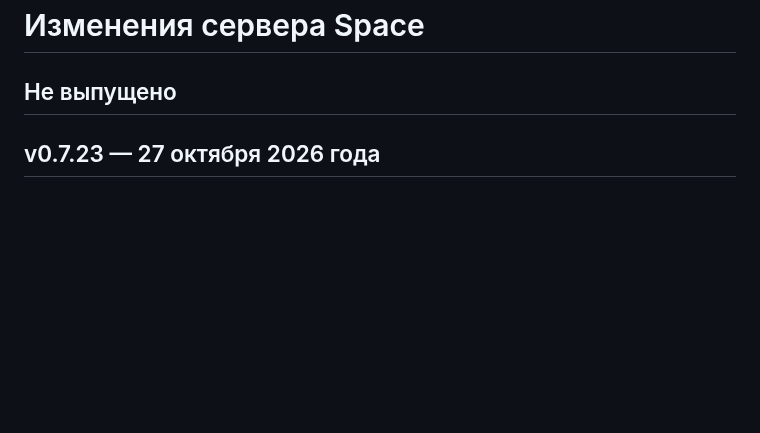
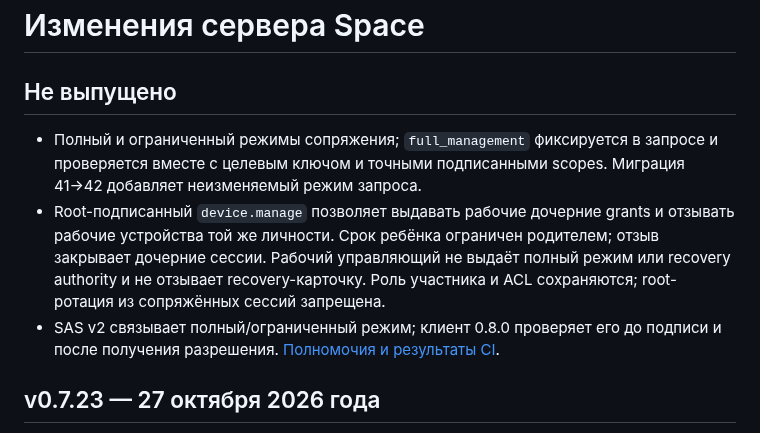
Before and after one commit to space-protocol-project/space-server, a Markdown page: Changelog.md, the part around the change. Drawn GitHub-style; blank space fills up the shorter version.

```diff
--- a/Changelog.md
+++ b/Changelog.md
@@ -1,6 +1,10 @@
 # Изменения сервера Space
 
 ## Не выпущено
+
+- Полный и ограниченный режимы сопряжения; `full_management` фиксируется в запросе и проверяется вместе с целевым ключом и точными подписанными scopes. Миграция 41→42 добавляет неизменяемый режим запроса.
+- Root-подписанный `device.manage` позволяет выдавать рабочие дочерние grants и отзывать рабочие устройства той же личности. Срок ребёнка ограничен родителем; отзыв закрывает дочерние сессии. Рабочий управляющий не выдаёт полный режим или recovery authority и не отзывает recovery-карточку. Роль участника и ACL сохраняются; root-ротация из сопряжённых сессий запрещена.
+- SAS v2 связывает полный/ограниченный режим; клиент 0.8.0 проверяет его до подписи и после получения разрешения. [Полномочия и результаты CI](https://github.com/space-protocol-project/space-app/blob/main/docs/PAIRING-MODES.md).
 
 ## v0.7.23 — 27 октября 2026 года
 
```
Also changed, not shown: README.md (+9 -1 lines).
